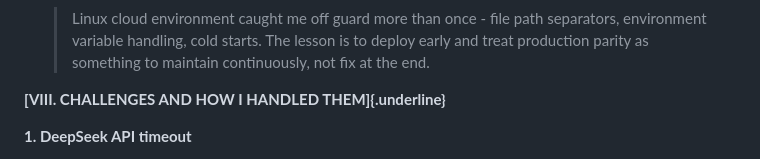
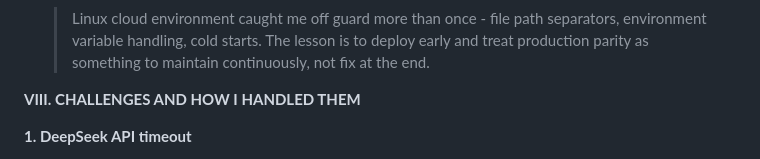
Before and after one commit to FTU-Legacy-62/G10, a Markdown page: Footprint/Individual_Footprint_Dat_Team10_EN_v2.md, the part around the change. Rendered like a GitHub page.

```diff
--- a/Footprint/Individual_Footprint_Dat_Team10_EN_v2.md
+++ b/Footprint/Individual_Footprint_Dat_Team10_EN_v2.md
@@ -290,7 +290,7 @@ API integration, and deployment.
     > lesson is to deploy early and treat production parity as something
     > to maintain continuously, not fix at the end.
 
-**[VIII. CHALLENGES AND HOW I HANDLED THEM]{.underline}**
+**VIII. CHALLENGES AND HOW I HANDLED THEM**
 
 **1. DeepSeek API timeout**
 
```
